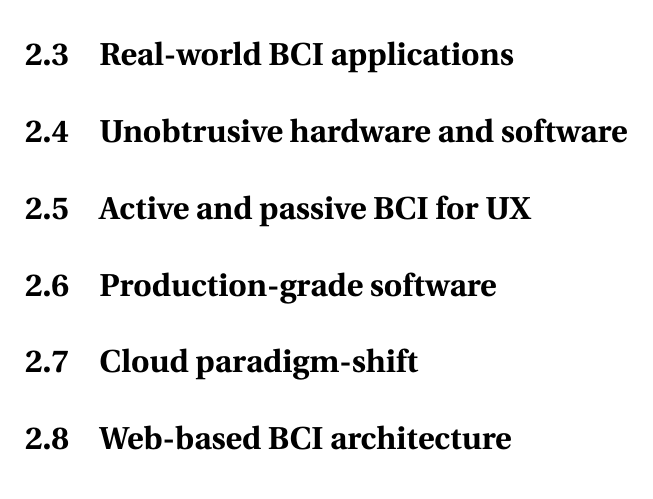
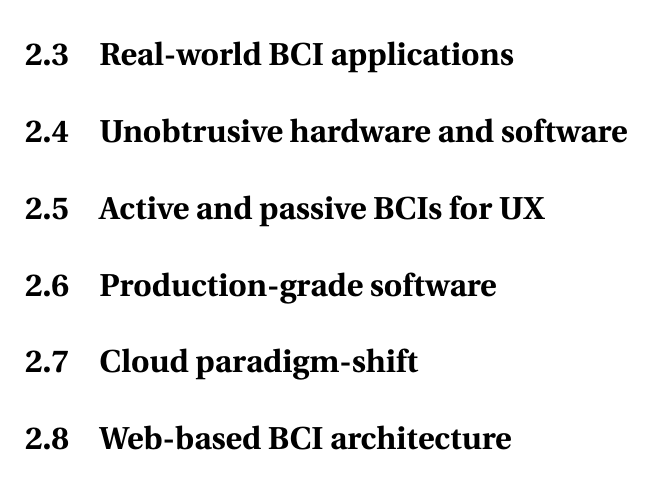
Before and after one commit to danburonline/spatial-place, a LaTeX thesis (thesis/src/thesis.tex, which reads thesis/src/Chapter2/chapter2.tex): part of page 13 of 24, cut so that both start at the same text. Compiled offline with pdfLaTeX.

Commit message:
Plural BCIs

```diff
--- a/thesis/src/Chapter2/chapter2.tex
+++ b/thesis/src/Chapter2/chapter2.tex
@@ -21,8 +21,8 @@
 
 % What it takes for a BCI to be mainstream-ready with IDUN as an example (talk with Simon and example of smart glasses)
 
-\section{Active and passive BCI for UX}
-\label{chapter2-active-and-passive-bci-for-ux}
+\section{Active and passive BCIs for UX}
+\label{chapter2-active-and-passive-bcis-for-ux}
 
 % Passive brain-computer interfaces and user experience (read paper on passive brain-computer interfaces)
 
```
Also changed, not shown: thesis/src/thesis.pdf.
